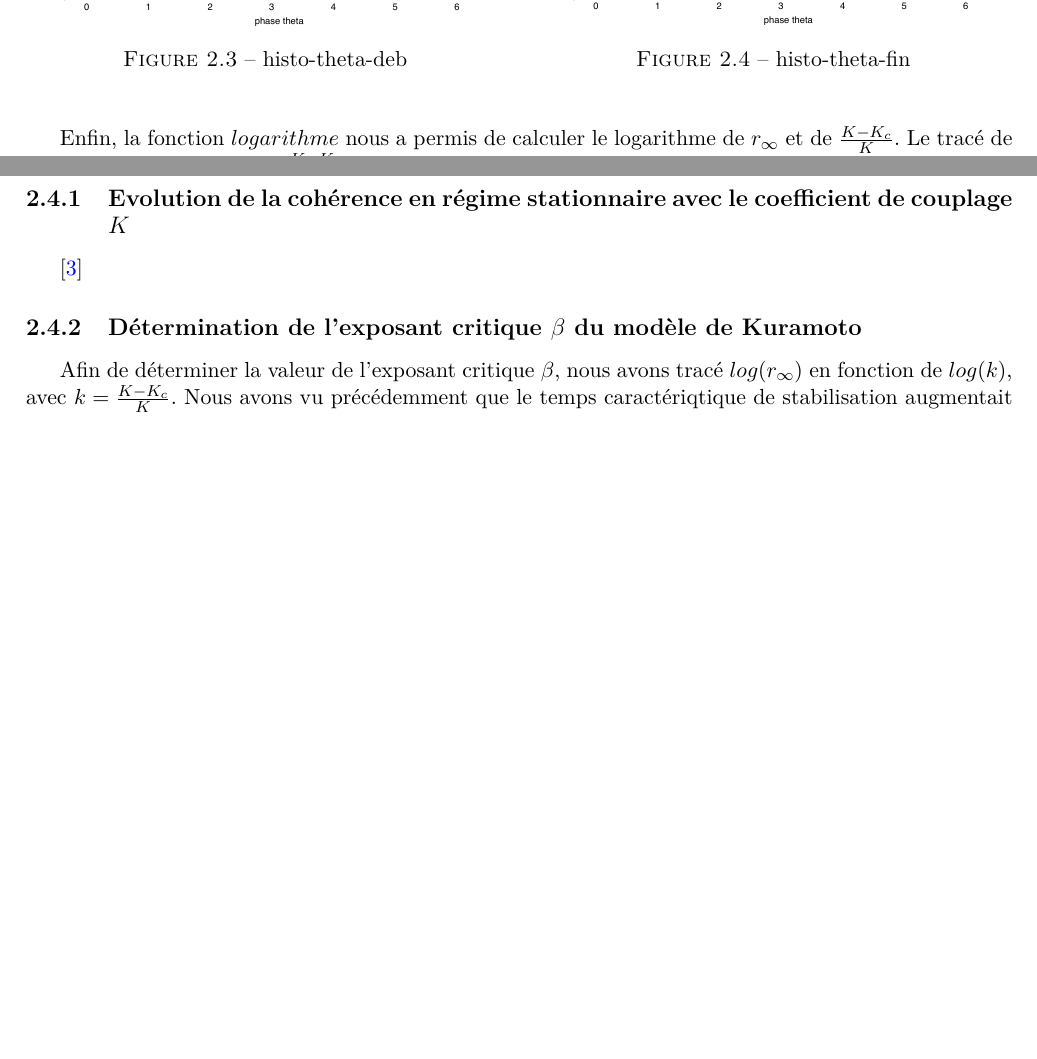
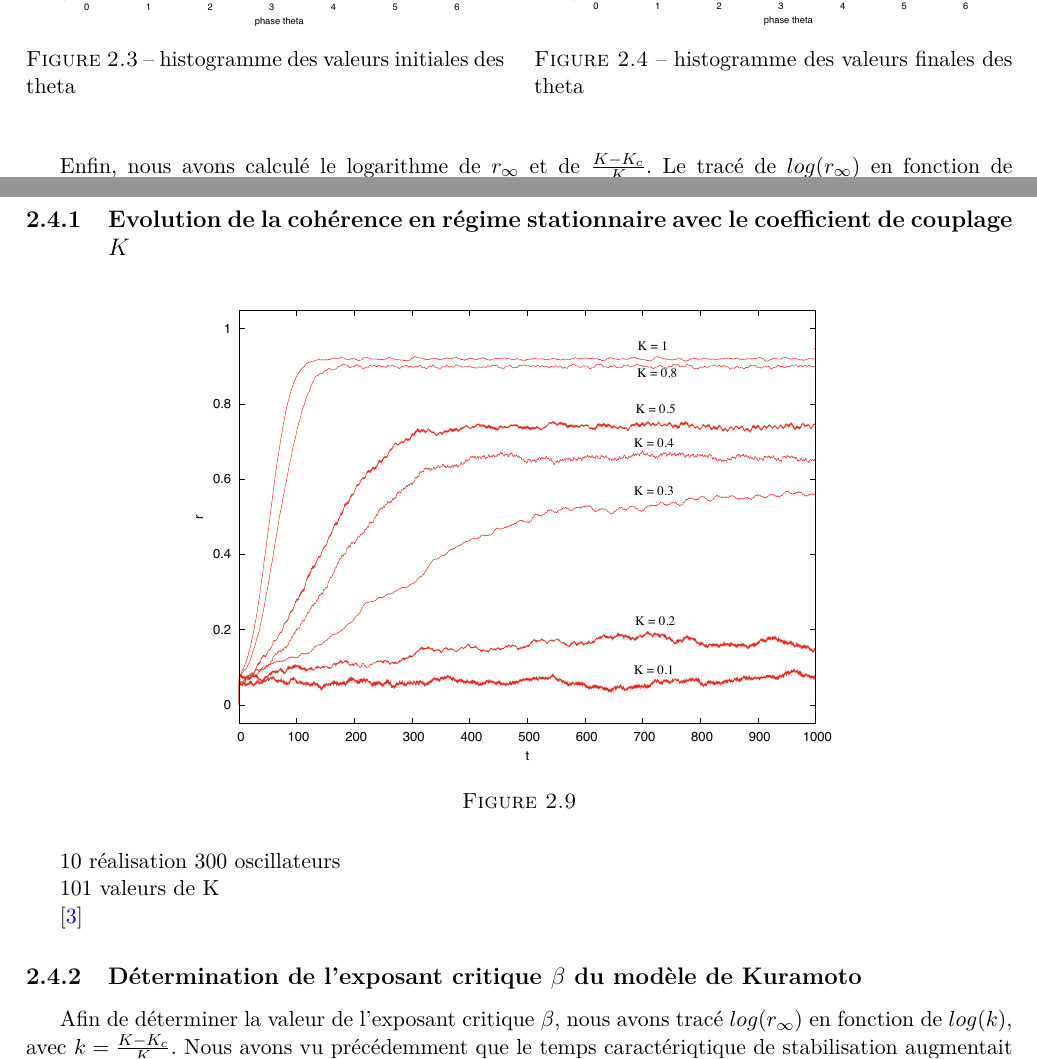
Before and after one commit to vvercamer/kuramoto, a LaTeX document (LaTeX/dossierEET.tex): two parts of pages 9 and 12 of 17 before the commit and two parts of pages 9 and 12 of 18 after it, joined at a grey line, cut so that both start at the same text, the shorter picture padded with empty space. Compiled offline with pdfLaTeX; the source files are stored in an older character set and shown here as Unicode.

Commit message:
modif du dossier

```diff
--- a/LaTeX/dossierEET.tex
+++ b/LaTeX/dossierEET.tex
@@ -410,16 +410,16 @@
 \begin{figure}[!ht]
 \begin{multicols}{2}
 \includegraphics[width=8.5cm]{images/histo-theta-deb.pdf}
-\caption{histo-theta-deb}
+\caption{histogramme des valeurs initiales des theta}
 \label{histo-theta-deb}
 
 \includegraphics[width=8.5cm]{images/histo-theta-fin.pdf}
-\caption{histo-theta-fin}
+\caption{histogramme des valeurs finales des theta}
 \label{histo-theta-fin}
 \end{multicols}
 \end{figure}
 
-Enfin, la fonction $logarithme$ nous a permis de calculer le logarithme de $r_\infty$ et de $\frac{K-K_c}{K}$. Le tracé de $log(r_\infty)$ en fonction de $log(\frac{K-K_c}{K})$ pour $K \geqslant K_c$ nous permet de vérifier l'approximation champ moyen et d'en déduire par régression linéaire la valeur de l'exposant $\beta$.
+Enfin, nous avons calculé le logarithme de $r_\infty$ et de $\frac{K-K_c}{K}$. Le tracé de $log(r_\infty)$ en fonction de $log(\frac{K-K_c}{K})$ pour $K \geqslant K_c$ nous permet de vérifier l'approximation champ moyen et d'en déduire par régression linéaire la valeur de l'exposant $\beta$.
 
 Dans la suite, les différentes simulations ont été réalisées avec $300$ oscillateurs, en prenant pour les courbes temporelles $10000$ points avec un espacement temporel $deltaT = 0.1$. La distribution des $\omega_i$ a été choisie de Cauchy, centrée sur $0$ ($\Omega = 0$) et d'écart-type $\sigma = 0.1$.
 
@@ -484,4 +484,11 @@
 
 \subsection{Evolution de la cohérence en régime stationnaire avec le coefficient de couplage $K$} \label{rFonctionDeK}
 
+\begin{figure}[!ht]
+	\centering
+	\includegraphics[width=12cm]{images/multiK.pdf}
+	\caption{}
+	\label{multiK}
+\end{figure}
+10 réalisation 300 oscillateurs
 
@@ -488,3 +499,6 @@
+	\label{rinf-K}
+\end{figure}
+101 valeurs de K
 
 %introduire l'écart entre le r de la simulation et celui de la théorie
 
```
Also changed, not shown: LaTeX/dossierEET.tex (8 more changed lines).
